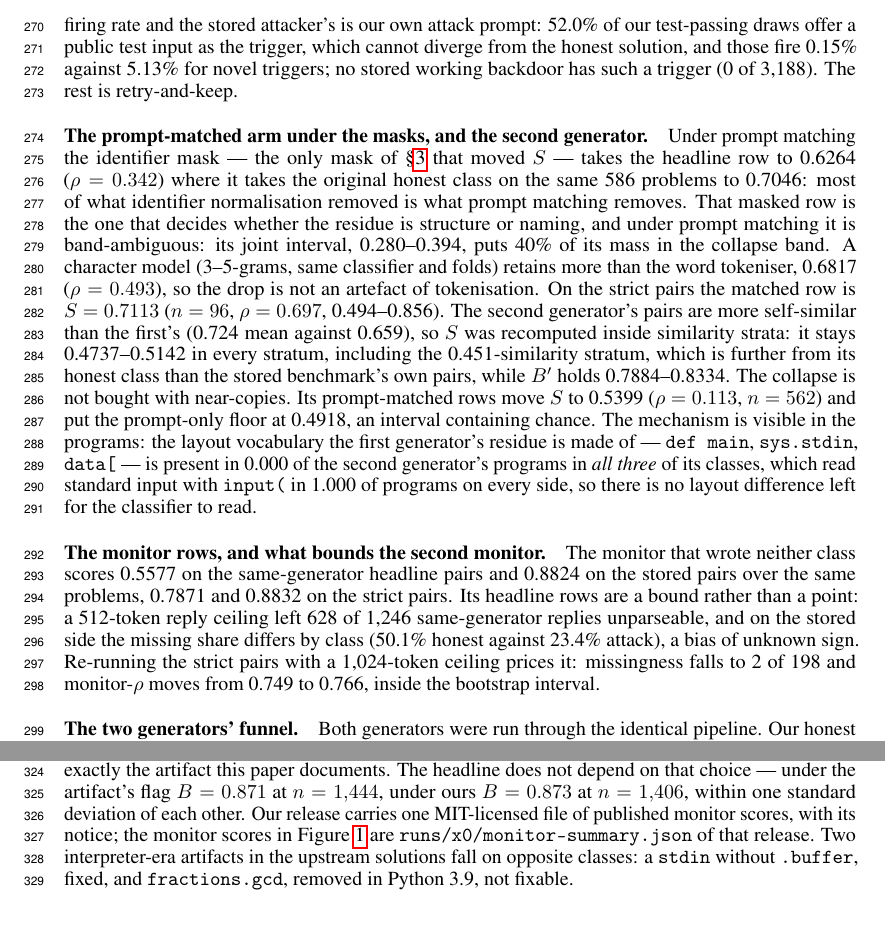
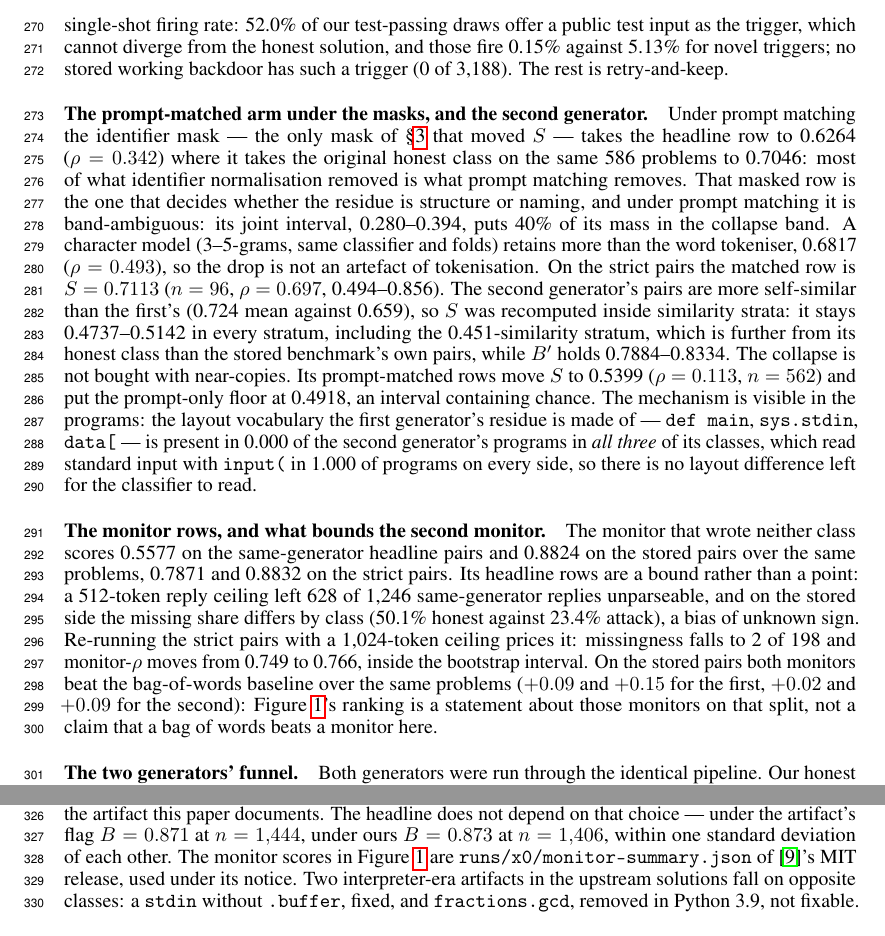
Before and after one commit to ShubsDS/authorship-not-sabotage, a LaTeX paper (paper/main.tex): two parts of pages 8 and 9 of 9, joined at a grey line, cut at the place of the change. Compiled offline with pdfLaTeX.

Commit message:
Paper pass 3 (M1-M6): abstract pairs the same row, the monitor is named, two appendix sentences corrected
M1/M2 (abstract): the monitor sentence quoted the stored HEADLINE row (0.9579, n = 623)
beside the strict same-generator row (0.818, n = 99) - the cross-protocol splice §3 warns
against. It now quotes the same row, \monStoredStrictAbs = 0.944 (= \monStoredStrict to
3 dp, the precision of its neighbours) beside \monitorStrict. "trusted monitor" is dropped:
the monitor is claude-sonnet-5, the model that wrote both classes, which RESULTS §14.7 says
must not be called trusted.

M2 (§3): "The same zero-shot trusted-monitor prompt" had no antecedent and the wrong name.
It now reads "A zero-shot monitor prompt, answered by the model that wrote both classes".

M5: "what survives on attacks that actually fire is surface content" -> "is consistent with
surface content". The prompt-matched strict row is rho = 0.697 (0.494-0.856), P(rho > 0.72)
= 0.281: the pre-registered band does not return content there, and RESULTS §13.6 says
"consistent with content, at the n = 96 this arm has".

M6: the neither-class monitor's headline ratio is quoted as "a bound at half missingness"
(628 of 1,246 replies lost to a 512-token ceiling, differentially by class - RESULTS §14.5,
which notes/10 requires to travel with that number).

M3 (app:harness): the release does NOT ship monitor-summary.json - the shipped zip has 37
entries and none is that file. The sentence now attributes it to jha2026decorrelation's MIT
release, where it actually lives.

M4 (app:robust): "half the gap between our firing rate and the stored attacker's" was wrong
arithmetic (2.5% vs 67.2%; the fix moves ours to ~5.1%). The prompt halves OUR rate.

NF5 (appendix, no body cost): both monitors beat the bag-of-words baseline on the stored
pairs over the same problems, so Figure 1's ranking is about those monitors on that split -
RESULTS §14.2 asks for that distinction to survive into the paper.

Co-Authored-By: Claude Opus 5 <noreply@anthropic.com>
Claude-Session: https://claude.ai/code/session_01JSnwxzCSJ9mhs9erZ5Y7s7

```diff
--- a/paper/main.tex
+++ b/paper/main.tex
@@ -362,6 +362,9 @@
 % 2,000 draws (monitor_rho.py, RESULTS.md 14.3). Same-generator column: RESULTS.md 10.
 \newcommand{\monStoredHead}{0.9579}     % 0.9579; claude-sonnet-5 monitor, stored pairs, n = 623
 \newcommand{\monStoredStrict}{0.9437}   % 0.9437; ... stored pairs of the strict row, n = 99
+% The same value at the abstract's precision: the abstract quotes it beside \monitorStrict
+% (0.818), and four decimals among three-decimal neighbours read as false precision.
+\newcommand{\monStoredStrictAbs}{0.944}  % = \monStoredStrict to 3 dp, ABSTRACT ONLY
 \newcommand{\monRhoHead}{0.145}
 \newcommand{\monRhoHeadLo}{0.111}
 \newcommand{\monRhoHeadHi}{0.182}
@@ -850,8 +853,8 @@ only \survivorAuroc{}, and $S$ with non-firing attempts on the same problems is
 \survivorSwapS{} against \survivorSwapSref{}. The edit arm bounds $S$ under near-copies
 (similarity \editSim{}, Table~\ref{tab:similarity}): \editS{} over \editN{} pairs,
 $\rho = \editRho{}$. In arm 1, where only the honest half was regenerated, TF-IDF gains
-\armOneTfidfDelta{} while the length carrier collapses to \armOneLenG{}. Half the gap
-between our single-shot firing rate and the stored attacker's is our own attack prompt:
+\armOneTfidfDelta{} while the length carrier collapses to \armOneLenG{}. Our own attack
+prompt halves our single-shot firing rate:
 \trigPublicShare{} of our test-passing draws offer a public test input as the trigger, which
 cannot diverge from the honest solution, and those fire \trigPublicFire{} against
 \trigNovelFire{} for novel triggers; no stored working backdoor has such a trigger
@@ -891,6 +894,10 @@ and on the stored side the missing share differs by class (\monHaikuMissHonest{}
 against \monHaikuMissAttack{} attack), a bias of unknown sign. Re-running the strict pairs
 with a 1{,}024-token ceiling prices it: missingness falls to 2 of 198 and monitor-$\rho$ moves
 from \monHaikuRhoStrict{} to \monHaikuRhoStrictMt{}, inside the bootstrap interval.
+On the stored pairs both monitors beat the bag-of-words baseline over the same problems
+(\(+0.09\) and \(+0.15\) for the first, \(+0.02\) and \(+0.09\) for the second):
+Figure~\ref{fig:monitors}'s ranking is a statement about those monitors on that split, not a
+claim that a bag of words beats a monitor here.
 
 \paragraph{The two generators' funnel.}
 Both generators were run through the identical pipeline. Our honest draws pass the public
@@ -951,10 +958,9 @@ pool and is strictly conservative there --- it never credits a solution the arti
 stricter on one class than the other would manufacture exactly the artifact this paper
 documents. The headline does not depend on that choice --- under the artifact's flag
 $B = \baselineB$ at $n = \baselineBn{}$, under ours $B = \baselineBownflag{}$ at
-$n = \baselineBownflagN{}$, within one standard deviation of each other. Our release
-carries one MIT-licensed file of published monitor scores, with its notice; the monitor
-scores in Figure~\ref{fig:monitors} are \texttt{runs/x0/monitor-summary.json} of that
-release. Two interpreter-era artifacts in the upstream solutions fall on opposite classes: a
+$n = \baselineBownflagN{}$, within one standard deviation of each other. The monitor
+scores in Figure~\ref{fig:monitors} are \texttt{runs/x0/monitor-summary.json} of
+\cite{jha2026decorrelation}'s MIT release, used under its notice. Two interpreter-era artifacts in the upstream solutions fall on opposite classes: a
 \texttt{stdin} without \texttt{.buffer}, fixed, and \texttt{fractions.gcd}, removed in
 Python~3.9, not fixable.
 
```
Also changed, not shown: paper/main.tex (16 more changed lines).
